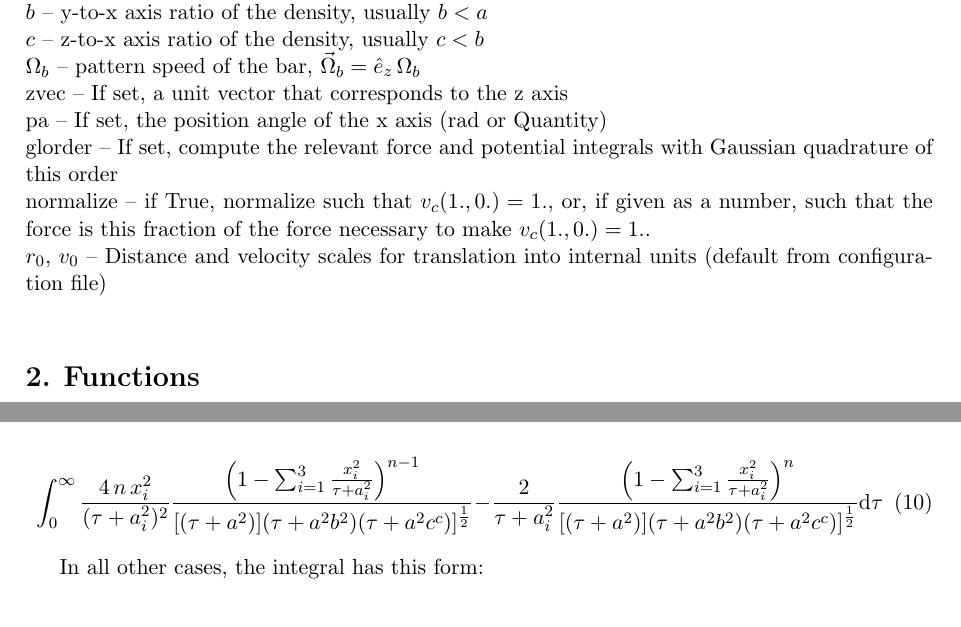
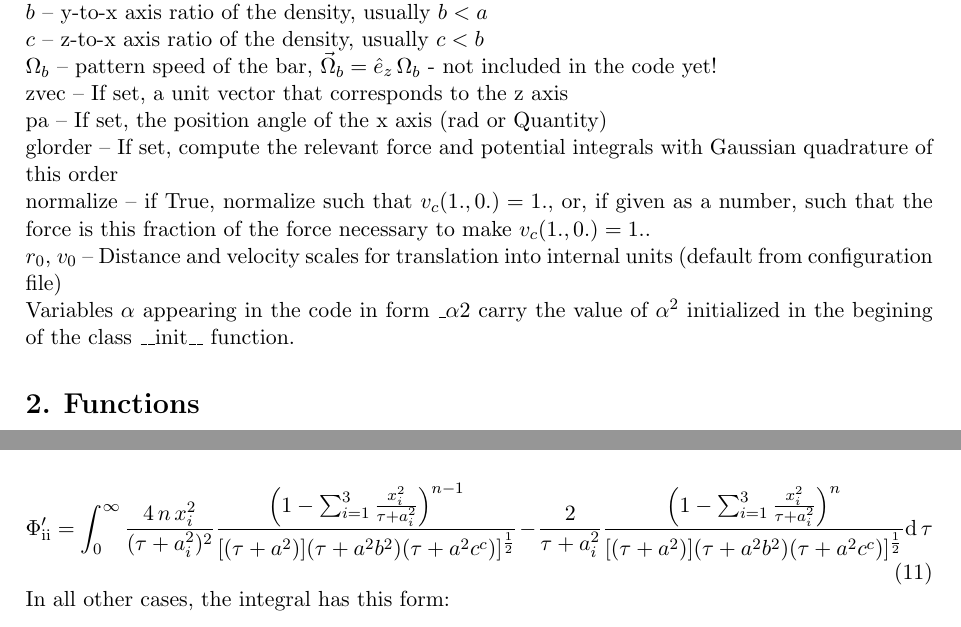
Before and after one commit to annajur/cbp, a LaTeX document (doc_tex/document.tex): two parts of pages 1 and 3 of 3, joined at a grey line, cut so that both start at the same text. Compiled offline with pdfLaTeX.

Commit message:
minor change in the text

```diff
--- a/doc_tex/document.tex
+++ b/doc_tex/document.tex
@@ -52,13 +52,13 @@
            $ n $ -- Power of Ferrers density ($ n > 0 $), not necessarilly integer, calculations generally fail for $ n > 4 $\\
            $ b $ -- y-to-x axis ratio of the density, usually $ b < a $\\
            $ c $ -- z-to-x axis ratio of the density, usually $ c < b $\\
-           $ \Omega_b $ -- pattern speed of the bar, $ \vec{\Omega}_b = \hat{e}_z\,\Omega_b $\\
+           $ \Omega_b $ -- pattern speed of the bar, $ \vec{\Omega}_b = \hat{e}_z\,\Omega_b $ - not included in the code yet!\\
            $ \mathrm{zvec} $ -- If set, a unit vector that corresponds to the z axis\\
            $ \mathrm{pa} $ -- If set, the position angle of the x axis (rad or Quantity)\\
            $ \mathrm{glorder} $ -- If set, compute the relevant force and potential integrals with Gaussian quadrature of this order\\
            normalize -- if True, normalize such that $ v_c(1.,0.)=1. $, or, if given as a number, such that the force is this fraction of the force necessary to make $ v_c(1.,0.)=1. $.\\
            $ r_0 $, $ v_0 $ -- Distance and velocity scales for translation into internal units (default from configuration file)\\
-
+           Variables $ \alpha $	appearing in the code in form $ \_\alpha2 $ carry the value of $ \alpha^2 $ initialized in the begining of the class \_\_init\_\_ function.
 
 	\section{Functions}
 	(... those I have written so far, all for time-independent potential in a frame of reference which is aligned with axes of the potential)
@@ -143,10 +147,10 @@
 			\noindent The derivative is generally $ \pdv{\Phi}{x_i}{x_j} $; for $ i==j $ the integral to be evaluated is:
 
 		\begin{equation}
-		\int_{0}^{\infty}
+		\Phi'_{\mathrm{ii}} = \int_{0}^{\infty}
 		 \frac{4\,n\,x_i^2}{(\tau + a_i^2)^2} \frac{\left(1- \sum_{i=1}^{3} \frac{x_i^2}{\tau + a_i^2}\right)^{n-1}}{[(\tau + a^2)](\tau + a^2b^2)(\tau + a^2c^c)]^\frac{1}{2}}
-		- \frac{2}{\tau + a_i^2} \frac{\left(1- \sum_{i=1}^{3} \frac{x_i^2}{\tau + a_i^2}\right)^{n}}{[(\tau + a^2)](\tau + a^2b^2)(\tau + a^2c^c)]^\frac{1}{2}} \mathrm{d}\tau
+		- \frac{2}{\tau + a_i^2} \frac{\left(1- \sum_{i=1}^{3} \frac{x_i^2}{\tau + a_i^2}\right)^{n}}{[(\tau + a^2)](\tau + a^2b^2)(\tau + a^2c^c)]^\frac{1}{2}} \mathrm{d}\,\tau
 		\end{equation}
 
-			In all other cases, the integral has this form:
+			\noindent In all other cases, the integral has this form:
 		\begin{equation}
```
Also changed, not shown: doc_tex/document.pdf, doc_tex/document.tex (10 more changed lines), 1 other file.
